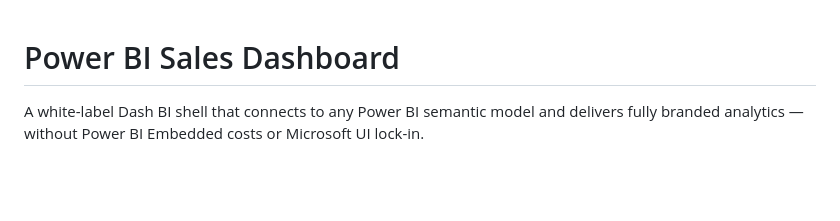
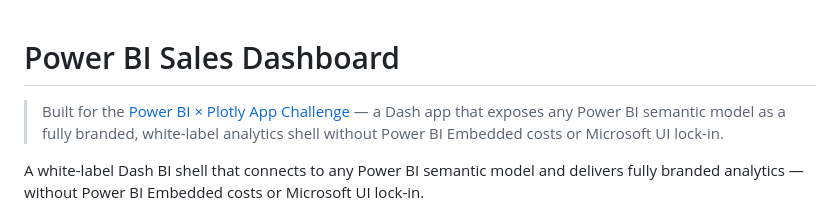
Before and after one commit to back1ply/plotly-power-bi-semantic-model, a Markdown page: README.md, the part around the change. Drawn GitHub-style; blank space fills up the shorter version.

Commit message:
docs: add Plotly x Power BI App Challenge attribution to README
Co-Authored-By: Claude Sonnet 4.6 <noreply@anthropic.com>

```diff
--- a/README.md
+++ b/README.md
@@ -1,4 +1,6 @@
 # Power BI Sales Dashboard
+
+> Built for the [Power BI × Plotly App Challenge](https://community.plotly.com/t/power-bi-plotly-app-challenge/96497) — a Dash app that exposes any Power BI semantic model as a fully branded, white-label analytics shell without Power BI Embedded costs or Microsoft UI lock-in.
 
 A white-label Dash BI shell that connects to any Power BI semantic model and delivers fully branded analytics — without Power BI Embedded costs or Microsoft UI lock-in.
 
```
